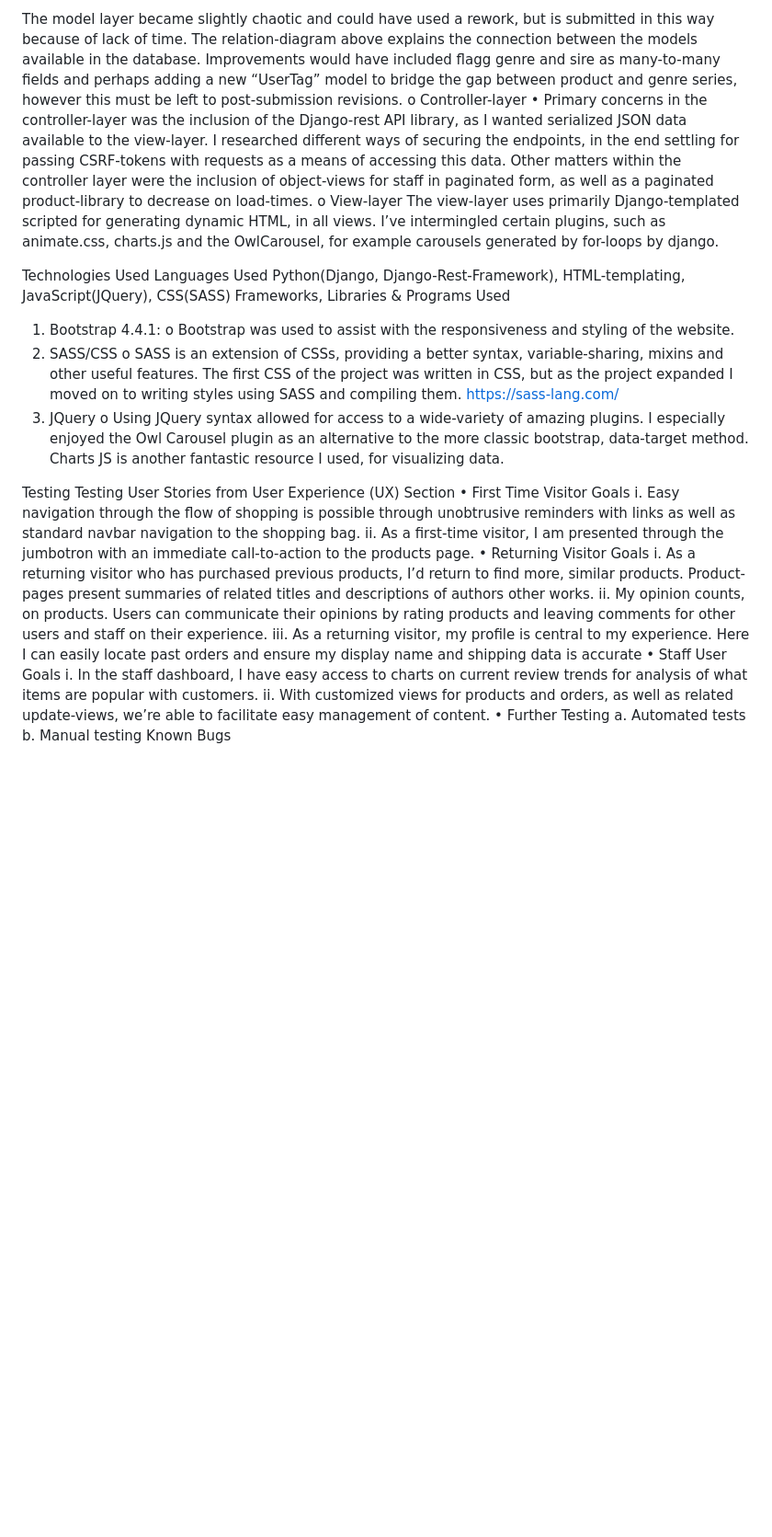
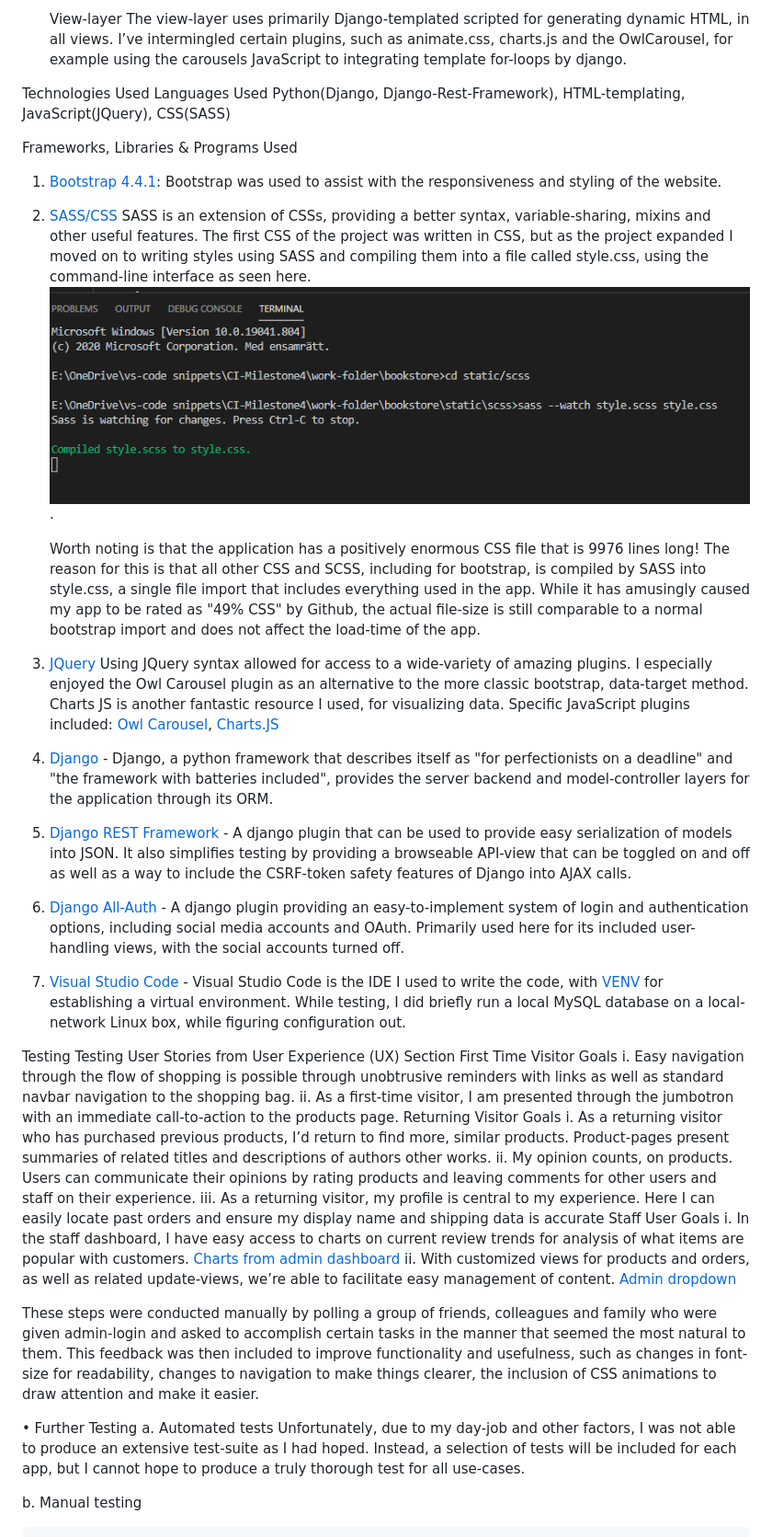
Before and after one commit to Code-Institute-Submissions/ci-ms4-bookstore, a Markdown page: README.md, the part around the change printed below. Shown: that part at 92% size. Rendered like a GitHub page; blank space fills up the shorter version.

Commit message:
Updated README, images for README

```diff
--- a/README.md
+++ b/README.md
@@ -33,33 +41,47 @@ The model layer because slightly chaotic towards the end of the project.
 
-The model layer became slightly chaotic and could have used a rework, but is submitted in this way because of lack of time. The relation-diagram above explains the connection between the models available in the database. Improvements would have included flagg genre and sire as many-to-many fields and perhaps adding a new “UserTag” model to bridge the gap between product and genre series, however this must be left to post-submission revisions.
-o	Controller-layer
-•	Primary concerns in the controller-layer was the inclusion of the Django-rest API library, as I wanted serialized JSON data available to the view-layer. I researched different ways of securing the endpoints, in the end settling for passing CSRF-tokens with requests as a means of accessing this data. Other matters within the controller layer were the inclusion of object-views for staff in paginated form, as well as a paginated product-library to decrease on load-times.
-o	View-layer
-The view-layer uses primarily Django-templated scripted for generating dynamic HTML, in all views. I’ve intermingled certain plugins, such as animate.css, charts.js and the OwlCarousel, for example carousels generated by for-loops by django.
+	View-layer
+	The view-layer uses primarily Django-templated scripted for generating dynamic HTML, in all views. I’ve intermingled certain plugins, such as animate.css, charts.js and the OwlCarousel, for example using the carousels JavaScript to integrating template for-loops by django.
 
 Technologies Used
 Languages Used
 Python(Django, Django-Rest-Framework), HTML-templating, JavaScript(JQuery), CSS(SASS)
+
+
 Frameworks, Libraries & Programs Used
-1.	Bootstrap 4.4.1:
-o	Bootstrap was used to assist with the responsiveness and styling of the website.
-2.	SASS/CSS
-o	SASS is an extension of CSSs, providing a better syntax, variable-sharing, mixins and other useful features. The first CSS of the project was written in CSS, but as the project expanded I moved on to writing styles using SASS and compiling them. https://sass-lang.com/
-3.	JQuery
-o	Using JQuery syntax allowed for access to a wide-variety of amazing plugins. I especially enjoyed the Owl Carousel plugin as an alternative to the more classic bootstrap, data-target method. Charts JS is another fantastic resource I used, for visualizing data.
+1.	[Bootstrap 4.4.1](https://getbootstrap.com/docs/4.0/getting-started/introduction/):
+	Bootstrap was used to assist with the responsiveness and styling of the website.
+2.	[SASS/CSS](https://sass-lang.com/)
+	SASS is an extension of CSSs, providing a better syntax, variable-sharing, mixins and other useful features. The first CSS of the project was written in CSS, but as the project expanded I moved on to writing styles using SASS and compiling them into a file called style.css, using the command-line interface as seen here.
+	![SASS CLI output](static/img/README/sass-cli.png).
+
+	Worth noting is that the application has a positively enormous CSS file that is 9976 lines long! The reason for this is that all other CSS and SCSS, including for bootstrap, is compiled by SASS into style.css, a single file import that includes everything used in the app. While it has amusingly caused my app to be rated as "49% CSS" by Github, the actual file-size is still comparable to a normal bootstrap import and does not affect the load-time of the app.
+3.	[JQuery](https://jquery.com/)
+	Using JQuery syntax allowed for access to a wide-variety of amazing plugins. I especially enjoyed the Owl Carousel plugin as an alternative to the more classic bootstrap, data-target method. Charts JS is another fantastic resource I used, for visualizing data.
+	Specific JavaScript plugins included: [Owl Carousel](https://owlcarousel2.github.io/OwlCarousel2/index.html), [Charts.JS](https://www.chartjs.org/)
+4.  [Django](https://www.djangoproject.com/) - Django, a python framework that describes itself as "for perfectionists on a deadline" and "the framework with batteries included", provides the server backend and model-controller layers for the application through its ORM.
+5.  [Django REST Framework](https://www.django-rest-framework.org/) - A django plugin that can be used to provide easy serialization of models into JSON. It also simplifies testing by providing a browseable API-view that can be toggled on and off as well as a way to include the CSRF-token safety features of Django into AJAX calls.
+6. [Django All-Auth](https://django-allauth.readthedocs.io/en/latest/overview.html) - A django plugin providing an easy-to-implement system of login and authentication options, including social media accounts and OAuth. Primarily used here for its included user-handling views, with the social accounts turned off.
+7. [Visual Studio Code](https://code.visualstudio.com/) - Visual Studio Code is the IDE I used to write the code, with [VENV](https://docs.python.org/3/library/venv.html) for establishing a virtual environment. While testing, I did briefly run a local MySQL database on a local-network Linux box, while figuring configuration out.
 
 Testing
 Testing User Stories from User Experience (UX) Section
-•	First Time Visitor Goals
+	First Time Visitor Goals
 i.	Easy navigation through the flow of shopping is possible through unobtrusive reminders with links as well as standard navbar navigation to the shopping bag.
 ii.	As a first-time visitor, I am presented through the jumbotron with an immediate call-to-action to the products page.
-•	Returning Visitor Goals
+	Returning Visitor Goals
 i.	As a returning visitor who has purchased previous products, I’d return to find more, similar products. Product-pages present summaries of related titles and descriptions of authors other works.
 ii.	My opinion counts, on products. Users can communicate their opinions by rating products and leaving comments for other users and staff on their experience.
 iii.	As a returning visitor, my profile is central to my experience. Here I can easily locate past orders and ensure my display name and shipping data is accurate
-•	Staff User Goals
+	Staff User Goals
 i.	In the staff dashboard, I have easy access to charts on current review trends for analysis of what items are popular with customers.
+[Charts from admin dashboard](static/img/README/admin-dashboard.png)
 ii.	With customized views for products and orders, as well as related update-views, we’re able to facilitate easy management of content.
+[Admin dropdown](static/img/README/dropdown-admin.png)
+
+These steps were conducted manually by polling a group of friends, colleagues and family who were given admin-login and asked to accomplish certain tasks in the manner that seemed the most natural to them. This feedback was then included to improve functionality and usefulness, such as changes in font-size for readability, changes to navigation to make things clearer, the inclusion of CSS animations to draw attention and make it easier.
+
 •	Further Testing
 a.	Automated tests
+	Unfortunately, due to my day-job and other factors, I was not able to produce an extensive test-suite as I had hoped. Instead, a selection of tests will be included for each app, but I cannot hope to produce a truly thorough test for all use-cases.
+
 b.	Manual testing
```
Also changed, not shown: other parts of README.md (+29 -12 lines), static/img/README/admin-dashboard.png (added), static/img/README/dropdown-admin.png (added), 1 other file.
